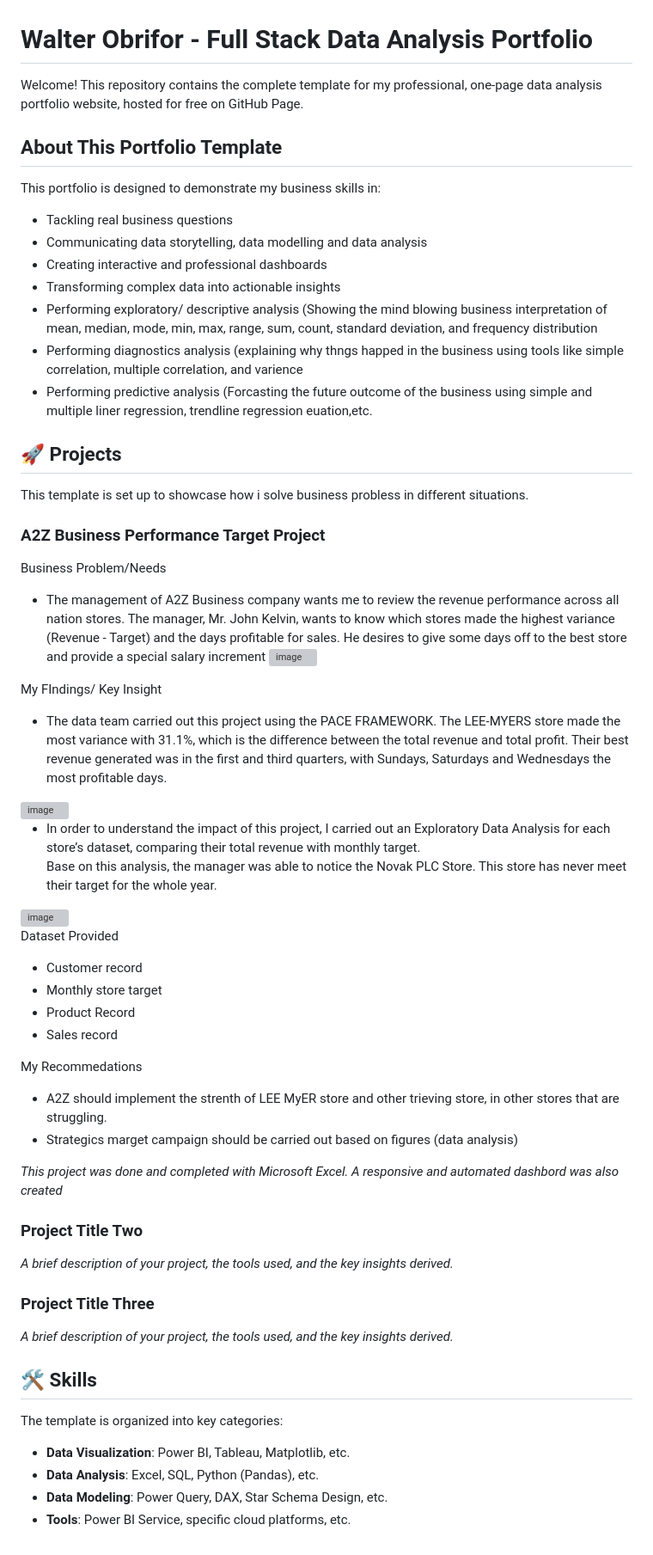
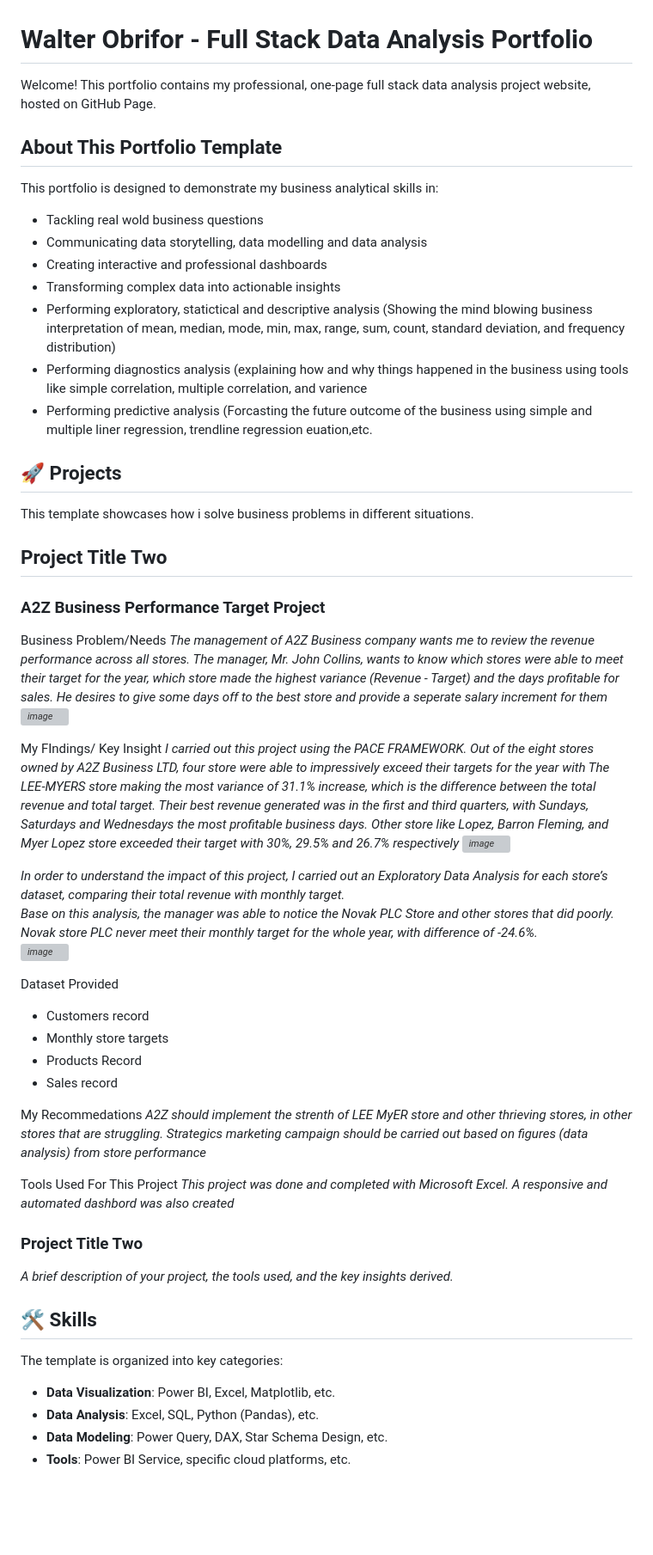
Before and after one commit to WalterObrifor/WalterObrifor.github.io, a Markdown page: README.md, the part around the change. Shown at 86% size. Drawn GitHub-style; blank space fills up the shorter version; grey boxes are pictures that could not be loaded.

Commit message:
Revise README for clarity and accuracy
Updated the README to enhance clarity and correct errors in project descriptions, insights, and recommendations.

```diff
--- a/README.md
+++ b/README.md
@@ -1,46 +1,49 @@
 # Walter Obrifor - Full Stack Data Analysis Portfolio
 
-Welcome! This repository contains the complete template for my professional, one-page data analysis portfolio website, hosted for free on GitHub Page.
+Welcome! This portfolio contains my professional, one-page full stack data analysis project website, hosted on GitHub Page.
 
 ## About This Portfolio Template
 
-This portfolio is designed to demonstrate my business skills in:
-- Tackling real business questions
+This portfolio is designed to demonstrate my business analytical skills in:
+- Tackling real wold business questions
 - Communicating data storytelling, data modelling and data analysis
 - Creating interactive and professional dashboards
 - Transforming complex data into actionable insights
-- Performing exploratory/ descriptive analysis (Showing the mind blowing business interpretation of mean, median, mode, min, max, range, sum, count, standard deviation, and frequency distribution
-- Performing diagnostics analysis (explaining why thngs happed in the business using tools like simple correlation, multiple correlation, and varience
+- Performing exploratory, statictical and descriptive analysis (Showing the mind blowing business interpretation of mean, median, mode, min, max, range, sum, count, standard deviation, and frequency distribution)
+- Performing diagnostics analysis (explaining how and why things happened in the business using tools like simple correlation, multiple correlation, and varience
 - Performing predictive analysis (Forcasting the future outcome of the business using simple and multiple liner regression, trendline regression euation,etc.
 
 
 ## 🚀 Projects
 
-This template is set up to showcase how i solve business probless in different situations.
+This template showcases how i solve business problems in different situations.
+
+## Project Title Two
 
 ### A2Z Business Performance Target Project
 Business Problem/Needs
-- The management of A2Z Business company wants me to review the revenue performance across all nation stores. The manager, Mr. John Kelvin, wants to know which stores made the highest variance (Revenue - Target) and the days profitable for sales. He desires to give some days off to the best store and provide a special salary increment <img width="3118" height="53" alt="image" src="https://github.com/user-attachments/assets/102f5f37-fe66-4f2a-a42a-6ec7f0cb1bbc" />
+*The management of A2Z Business company wants me to review the revenue performance across all stores. The manager, Mr. John Collins, wants to know which stores were able to meet their target for the year, which store made the highest variance (Revenue - Target) and the days profitable for sales. He desires to give some days off to the best store and provide a seperate salary increment for them <img width="3118" height="53" alt="image" src="https://github.com/user-attachments/assets/102f5f37-fe66-4f2a-a42a-6ec7f0cb1bbc" />*
 
 My FIndings/ Key Insight
-- The data team carried out this project using the PACE FRAMEWORK.
-The LEE-MYERS store made the most variance with 31.1%, which is the difference between the total revenue and total profit. Their best revenue generated was in the first and third quarters, with Sundays, Saturdays and Wednesdays the most profitable days.
-<img width="2886" height="83" alt="image" src="https://github.com/user-attachments/assets/a4ab902f-886a-4f7e-9499-40c5c1106e75" />
+*I carried out this project using the PACE FRAMEWORK.
+Out of the eight stores owned by A2Z Business LTD, four store were able to impressively exceed their targets for the year with The LEE-MYERS store making the most variance of 31.1% increase, which is the difference between the total revenue and total target. Their best revenue generated was in the first and third quarters, with Sundays, Saturdays and Wednesdays the most profitable business days. Other store like Lopez, Barron Fleming, and Myer Lopez store exceeded their target with 30%, 29.5% and 26.7% respectively
+<img width="2886" height="83" alt="image" src="https://github.com/user-attachments/assets/a4ab902f-886a-4f7e-9499-40c5c1106e75" />*
 
-- In order to understand the impact of this project, I carried out an Exploratory Data Analysis for each store’s dataset, comparing their total revenue with monthly target.
-Base on this analysis, the manager was able to notice the Novak PLC Store. This store has never meet their target for the whole year.
-<img width="2012" height="83" alt="image" src="https://github.com/user-attachments/assets/8b0ed400-7ba3-4499-bacf-7bae85c55b8e" />
+*In order to understand the impact of this project, I carried out an Exploratory Data Analysis for each store’s dataset, comparing their total revenue with monthly target.
+Base on this analysis, the manager was able to notice the Novak PLC Store and other stores that did poorly. Novak store PLC never meet their monthly target for the whole year, with difference of -24.6%.
+<img width="2012" height="83" alt="image" src="https://github.com/user-attachments/assets/8b0ed400-7ba3-4499-bacf-7bae85c55b8e" />*
 
 Dataset Provided
-- Customer record
-- Monthly store target
-- Product Record
+- Customers record
+- Monthly store targets
+- Products Record
 - Sales record
 
 My Recommedations
-- A2Z should implement the strenth of LEE MyER store and other trieving store, in other stores that are struggling.
-- Strategics marget campaign should be carried out based on figures (data analysis)
+*A2Z should implement the strenth of LEE MyER store and other thrieving stores, in other stores that are struggling.*
+*Strategics marketing campaign should be carried out based on figures (data analysis) from store performance*
 
+Tools Used For This Project
 *This project was done and completed with Microsoft Excel. A responsive and automated dashbord was also created*
 
 
@@ -52,15 +55,12 @@ My Recommedations
 ### Project Title Two
 *A brief description of your project, the tools used, and the key insights derived.*
 
-### Project Title Three
-*A brief description of your project, the tools used, and the key insights derived.*
-
 
 ## 🛠️ Skills
 
 The template is organized into key categories:
 
-- **Data Visualization**: Power BI, Tableau, Matplotlib, etc.
+- **Data Visualization**: Power BI, Excel, Matplotlib, etc.
 - **Data Analysis**: Excel, SQL, Python (Pandas), etc.
 - **Data Modeling**: Power Query, DAX, Star Schema Design, etc.
 - **Tools**: Power BI Service, specific cloud platforms, etc.
```
